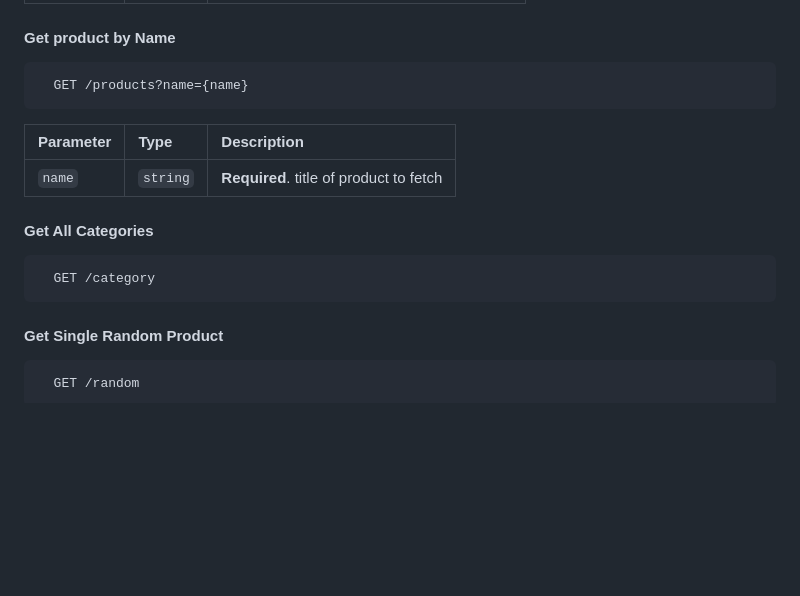
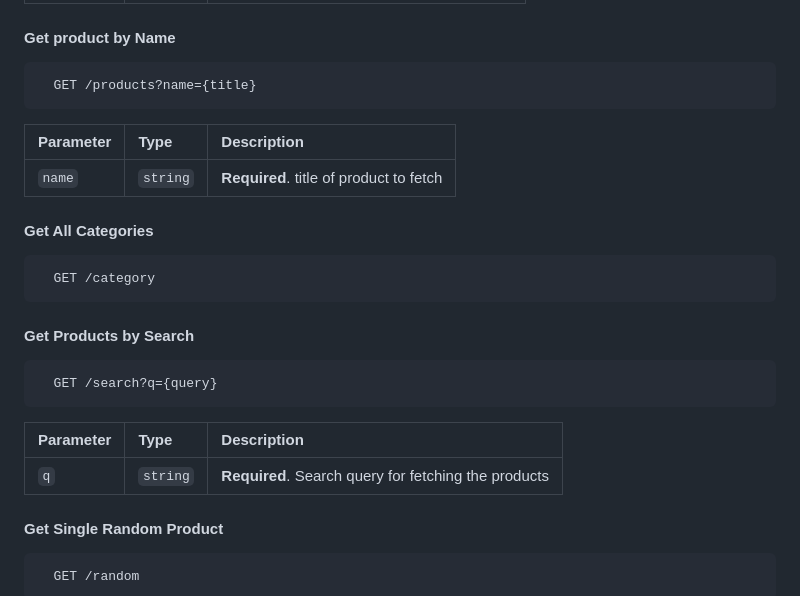
Before and after one commit to Sandeep5521/MartDB-API, a Markdown page: README.md, the part around the change. Drawn GitHub-style; blank space fills up the shorter version.

````diff
--- a/README.md
+++ b/README.md
@@ -45,7 +45,7 @@ To use our API, simply make HTTP requests to our endpoints, passing the necessar
 #### Get product by Name
 
 ```
-  GET /products?name={name}
+  GET /products?name={title}
 ```
 
 | Parameter | Type     | Description                       |
@@ -57,6 +57,16 @@ To use our API, simply make HTTP requests to our endpoints, passing the necessar
 ```
   GET /category
 ```
+
+#### Get Products by Search
+
+```
+  GET /search?q={query}
+```
+
+| Parameter | Type     | Description                       |
+| :-------- | :------- | :-------------------------------- |
+| `q`      | `string` | **Required**. Search query for fetching the products |
 
 #### Get Single Random Product
 
````
